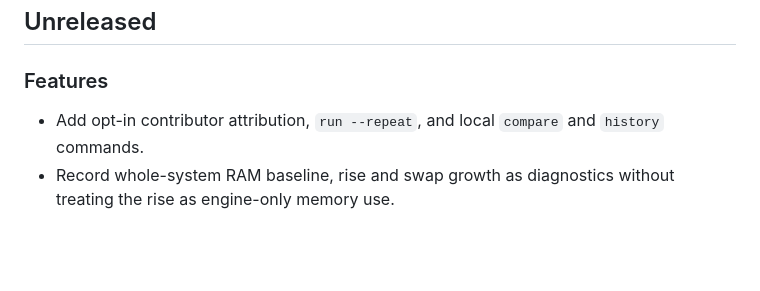
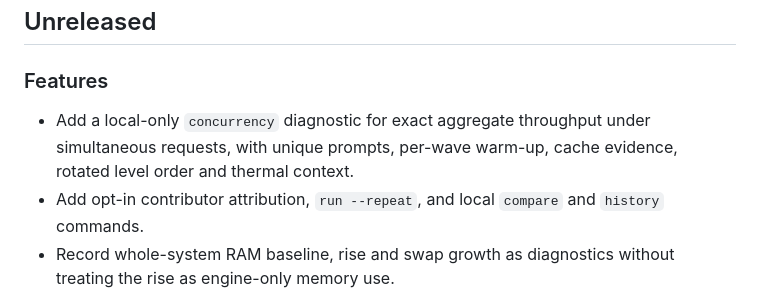
Before and after one commit to igurss/mlx-chronos, a Markdown page: CHANGELOG.md, the part around the change. Rendered like a GitHub page; blank space fills up the shorter version.

```diff
--- a/CHANGELOG.md
+++ b/CHANGELOG.md
@@ -3,6 +3,9 @@
 ## Unreleased
 
 ### Features
+- Add a local-only `concurrency` diagnostic for exact aggregate throughput
+  under simultaneous requests, with unique prompts, per-wave warm-up, cache
+  evidence, rotated level order and thermal context.
 - Add opt-in contributor attribution, `run --repeat`, and local `compare` and
   `history` commands.
 - Record whole-system RAM baseline, rise and swap growth as diagnostics without
```
Also changed, not shown: README.md (+6 -0 lines), docs/methodology.md (+56 -0 lines).
